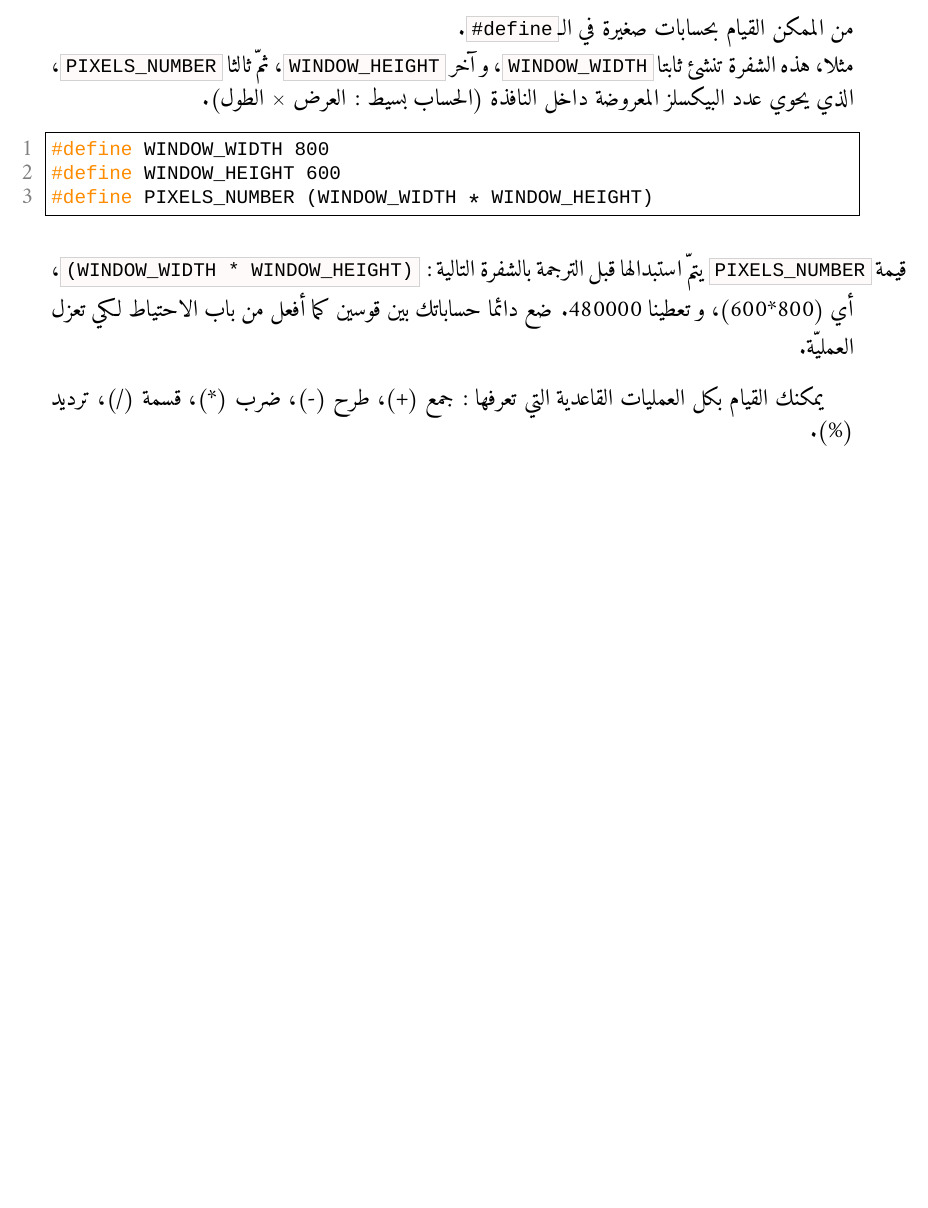
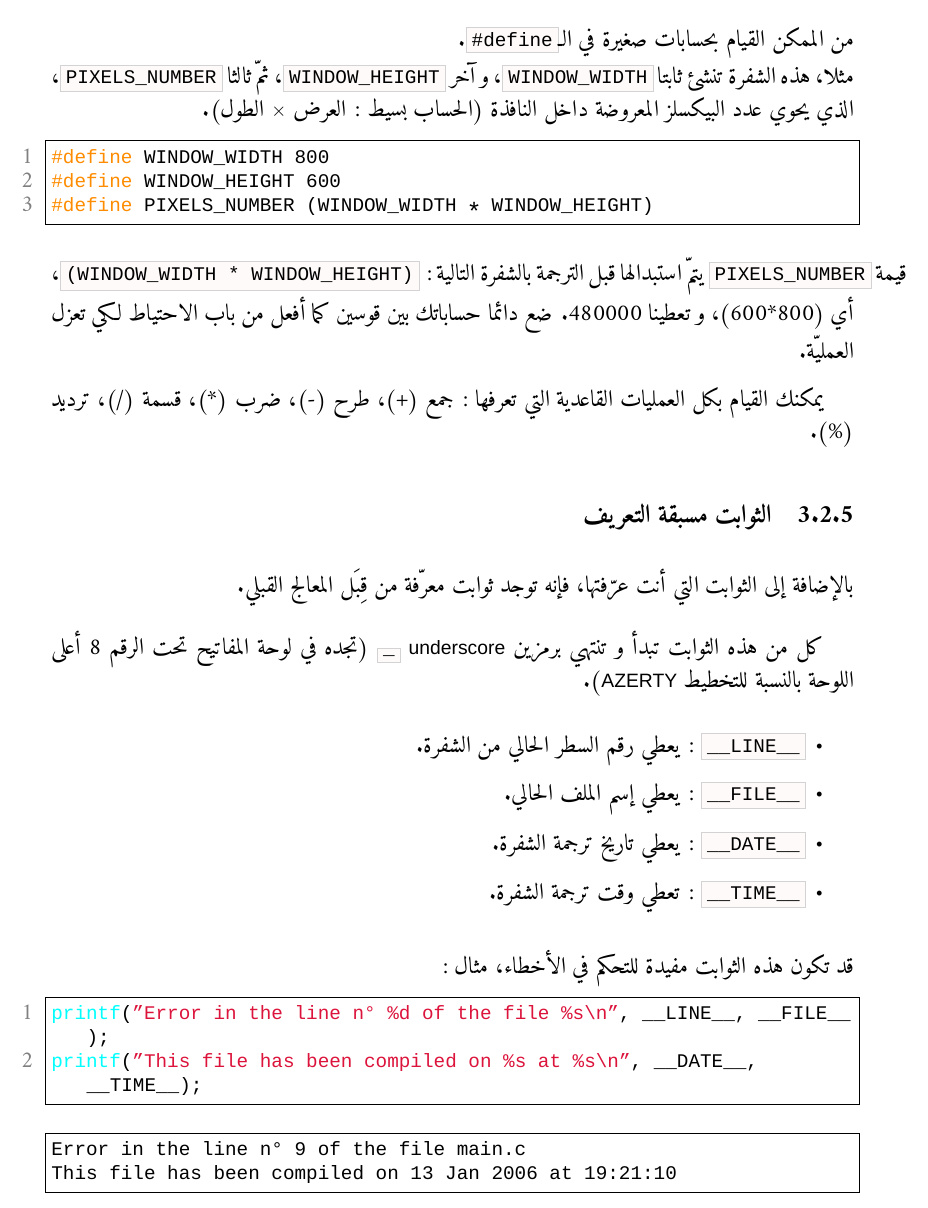
Before and after one commit to Hamza5/Learn-to-program-with-C_AR, a LaTeX book (book.tex, which reads Chapter_II-5.tex): part of page 110 of 110, cut so that both start at the same text, the shorter picture padded with empty space. Compiled offline with XeLaTeX; a missing font is replaced by an installed copy or a similar font.

Commit message:
إضافة الثوابت مسبقة التعريف

```diff
--- a/Chapter_II-5.tex
+++ b/Chapter_II-5.tex
@@ -282,3 +282,26 @@ int main(int argc, char *argv[])
 ضع دائما حساباتك بين قوسين كما أفعل من باب الاحتياط لكي تعزل العمليّة.
 
 يمكنك القيام بكل العمليات القاعدية التي تعرفها : جمع (+)، طرح (-)، ضرب (*)، قسمة (/)، ترديد (\%).
+
+\subsection{الثوابت مسبقة التعريف}
+بالإضافة إلى الثوابت التي أنت عرّفتها، فإنه توجد ثوابت معرّفة من قِبَل المعالج القبلي.
+
+كل من هذه الثوابت تبدأ و تنتهي برمزين
+\textenglish{underscore} \InlineCode{\_}
+(تجده في لوحة المفاتيح تحت الرقم 8 أعلى اللوحة بالنسبة للتخطيط
+\textenglish{AZERTY}).
+\begin{itemize}
+  \item \InlineCode{\_\_LINE\_\_} : يعطي رقم السطر الحالي من الشفرة.
+  \item \InlineCode{\_\_FILE\_\_} : يعطي إسم الملف الحالي.
+  \item \InlineCode{\_\_DATE\_\_} : يعطي تاريخ ترجمة الشفرة.
+  \item \InlineCode{\_\_TIME\_\_} : تعطي وقت ترجمة الشفرة.
+\end{itemize}
+قد تكون هذه الثوابت مفيدة للتحكم في الأخطاء، مثال :
+\begin{Csource}
+printf("Error in the line n° %d of the file %s\n", __LINE__, __FILE__);
+printf("This file has been compiled on %s at %s\n", __DATE__, __TIME__);
+\end{Csource}
+\begin{Console}
+Error in the line n° 9 of the file main.c
+This file has been compiled on 13 Jan 2006 at 19:21:10
+\end{Console}
```
